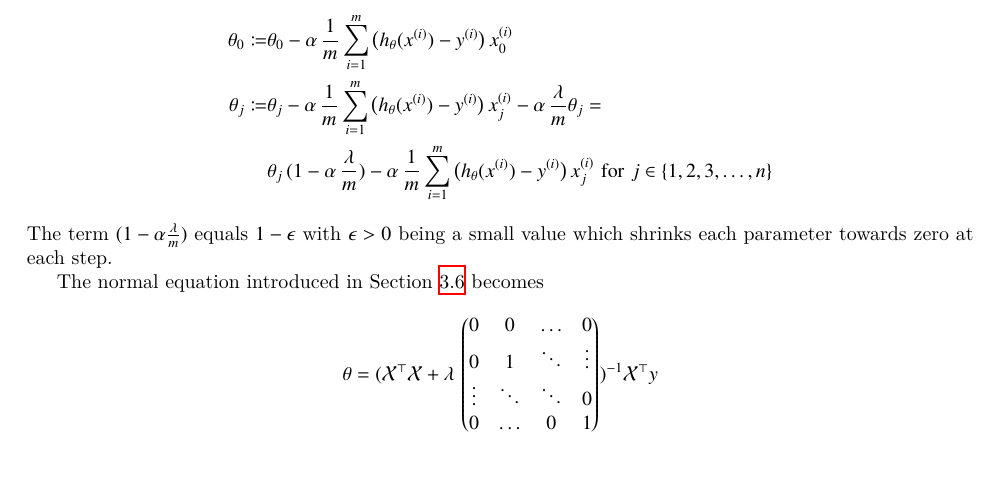
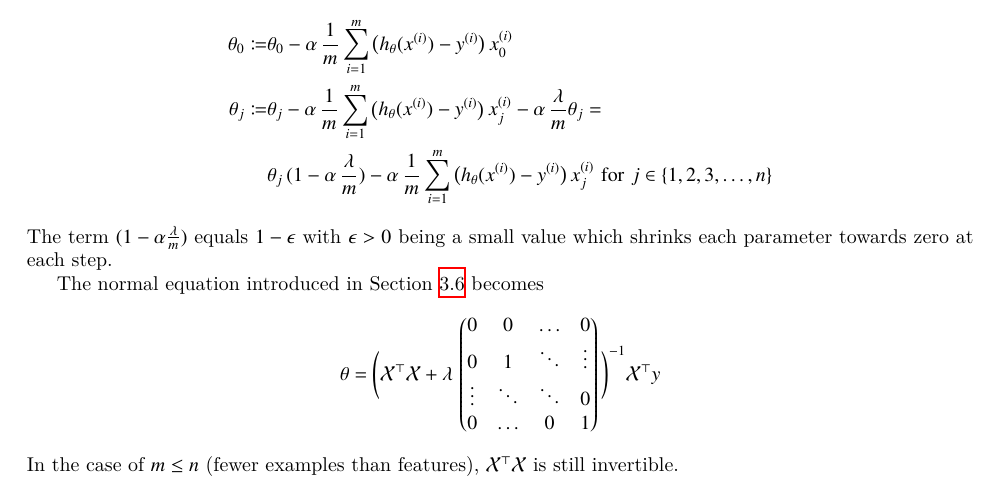
Before and after one commit to wedesoft/machine-learning-tutorial, a LaTeX document (machine-learning-tutorial.tex): part of page 9 of 10, cut so that both start at the same text. Compiled offline with XeLaTeX.

Commit message:
Regularisation also makes problems invertible

```diff
--- a/machine-learning-tutorial.tex
+++ b/machine-learning-tutorial.tex
@@ -485,14 +485,15 @@ The term $(1-\alpha\frac{\lambda}{m})$ equals $1-\epsilon$ with $\epsilon>0$ bei
 
 The normal equation introduced in Section \ref{cha:normal} becomes
 \begin{equation*}
-  \theta=(\mathcal{X}^\top\mathcal{X}+\lambda\,
+  \theta=\Bigg(\mathcal{X}^\top\mathcal{X}+\lambda\,
 \begin{pmatrix}
   0&0&\hdots&0\\
   0&1&\ddots&\vdots\\
   \vdots&\ddots&\ddots&0\\
   0&\hdots&0&1
-\end{pmatrix})^{-1}\mathcal{X}^\top y
+\end{pmatrix}\Bigg)^{-1}\mathcal{X}^\top y
 \end{equation*}
+In the case of $m\le n$ (fewer examples than features), $\mathcal{X}^\top\mathcal{X}$ is still invertible.
 
 \clearpage
 
```
